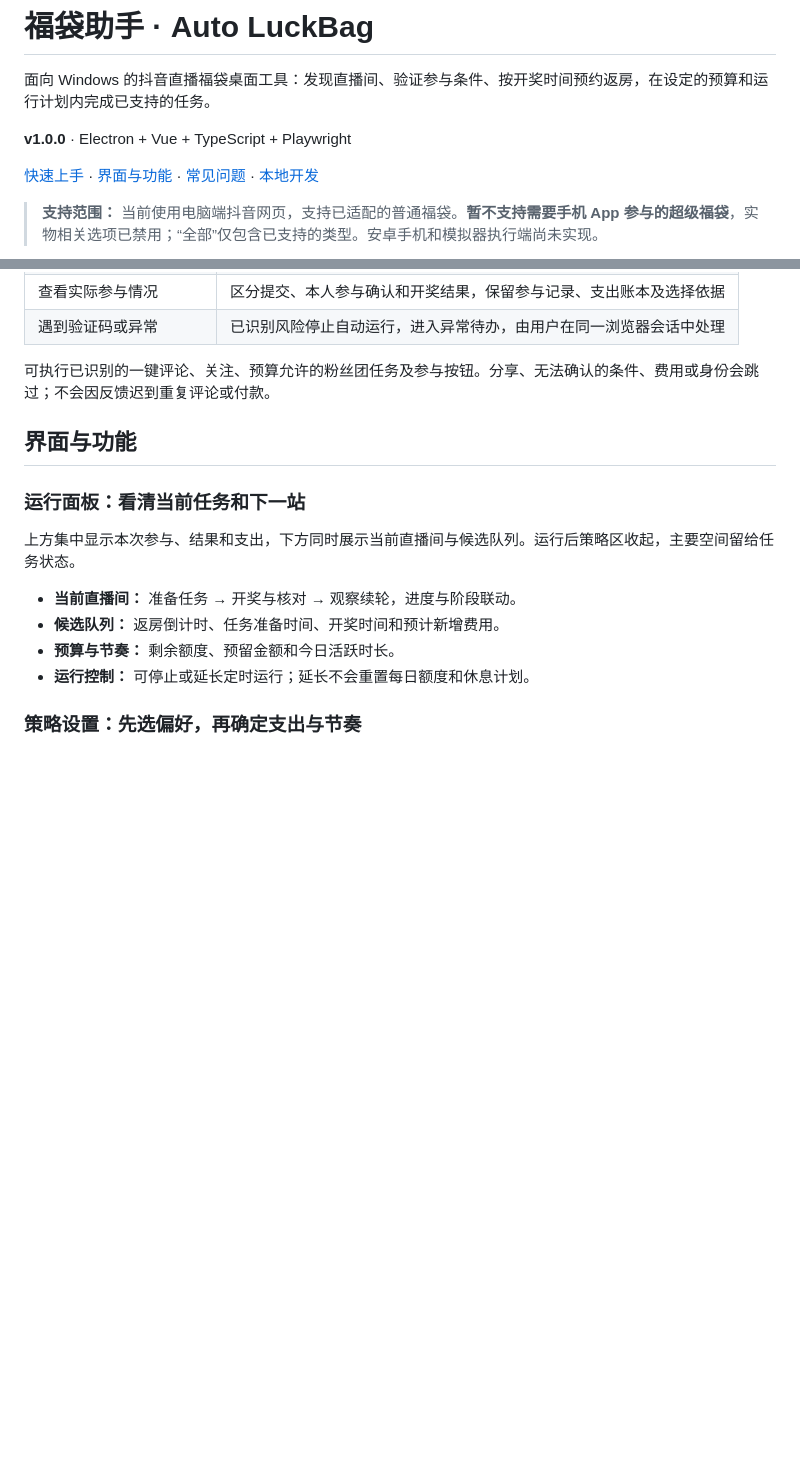
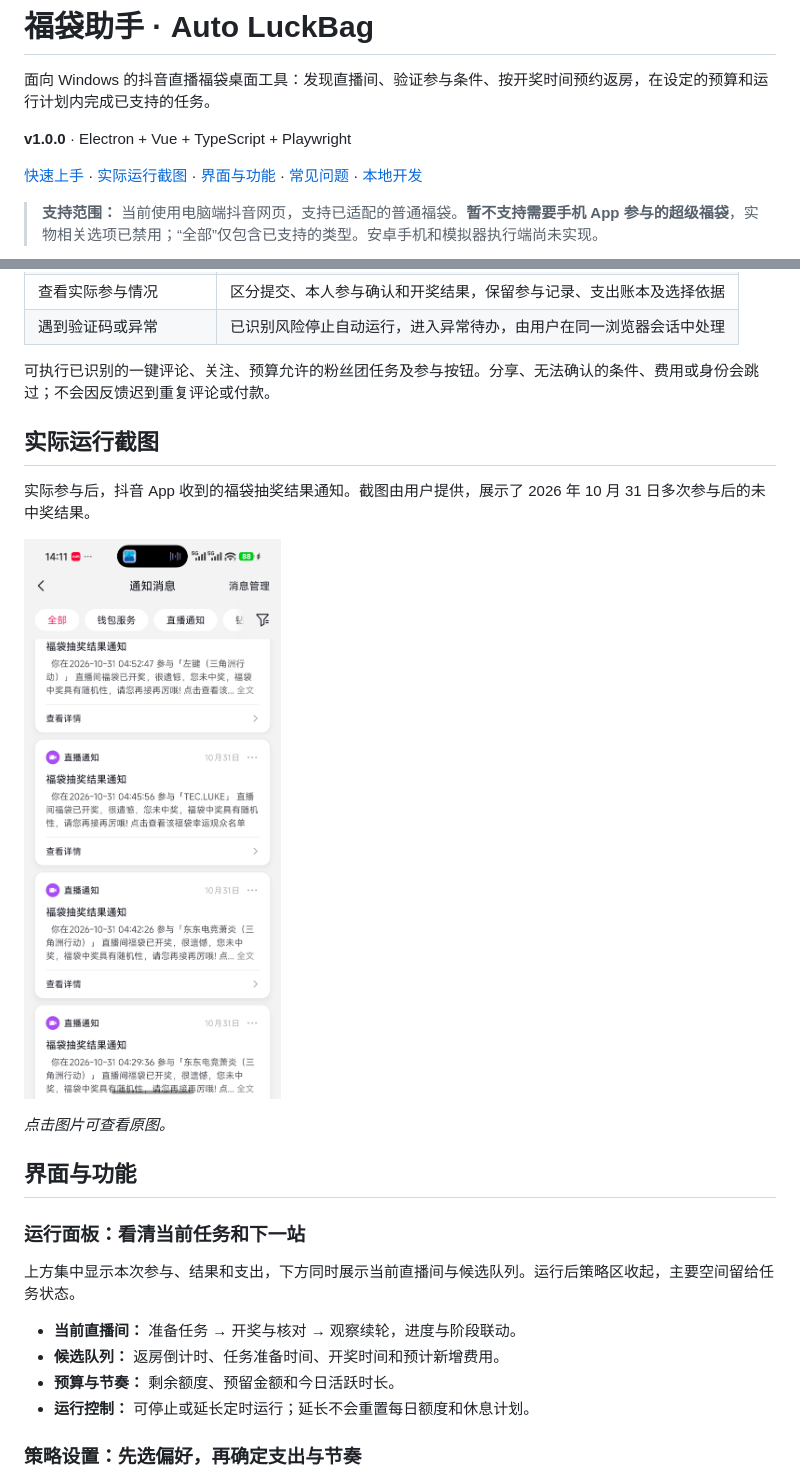
Before and after one commit to koigxx/auto-luckBag, a Markdown page: README.md, 2 parts joined by grey strips. Drawn GitHub-style; pictures changed too: docs/images/live-result-notifications.jpeg (added); blank space fills up the shorter version.

```diff
--- a/README.md
+++ b/README.md
@@ -4,7 +4,7 @@
 
 **v1.0.0** · Electron + Vue + TypeScript + Playwright
 
-[快速上手](#快速上手) · [界面与功能](#界面与功能) · [常见问题](#常见问题) · [本地开发](#本地开发)
+[快速上手](#快速上手) · [实际运行截图](#实际运行截图) · [界面与功能](#界面与功能) · [常见问题](#常见问题) · [本地开发](#本地开发)
 
 > **支持范围：** 当前使用电脑端抖音网页，支持已适配的普通福袋。**暂不支持需要手机 App 参与的超级福袋**，实物相关选项已禁用；“全部”仅包含已支持的类型。安卓手机和模拟器执行端尚未实现。
 
@@ -26,6 +26,14 @@
 | 遇到验证码或异常 | 已识别风险停止自动运行，进入异常待办，由用户在同一浏览器会话中处理 |
 
 可执行已识别的一键评论、关注、预算允许的粉丝团任务及参与按钮。分享、无法确认的条件、费用或身份会跳过；不会因反馈迟到重复评论或付款。
+
+## 实际运行截图
+
+实际参与后，抖音 App 收到的福袋抽奖结果通知。截图由用户提供，展示了 2026 年 10 月 31 日多次参与后的未中奖结果。
+
+<a href="docs/images/live-result-notifications.jpeg"><img src="docs/images/live-result-notifications.jpeg" alt="实际参与后的抖音福袋抽奖结果通知，多条通知显示未中奖" width="360"></a>
+
+*点击图片可查看原图。*
 
 ## 界面与功能
 
```
Also changed, not shown: docs/DELIVERY.md (+8 -0 lines), docs/images/README.md (+5 -1 lines), 8 other files.
